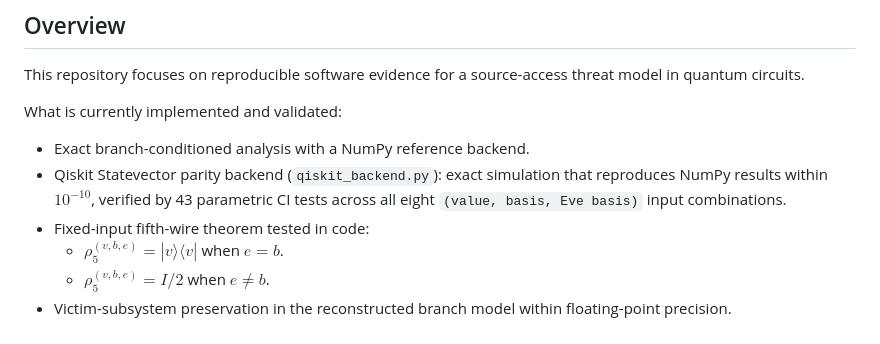
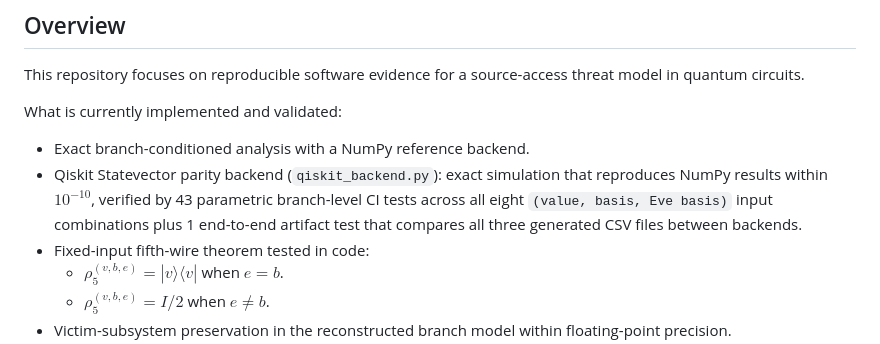
Before and after one commit to redxe/quantum-reuse-security, a Markdown page: README.md, the part around the change. Drawn GitHub-style.

Commit message:
README: clarify 43 parametric + 1 e2e CSV parity test count

```diff
--- a/README.md
+++ b/README.md
@@ -16,7 +16,9 @@ What is currently implemented and validated:
 - Exact branch-conditioned analysis with a NumPy reference backend.
 - Qiskit Statevector parity backend (`qiskit_backend.py`): exact simulation
   that reproduces NumPy results within $10^{-10}$, verified by 43 parametric
-  CI tests across all eight `(value, basis, Eve basis)` input combinations.
+  branch-level CI tests across all eight `(value, basis, Eve basis)` input
+  combinations plus 1 end-to-end artifact test that compares all three
+  generated CSV files between backends.
 - Fixed-input fifth-wire theorem tested in code:
   - $\rho_5^{(v,b,e)} = |v\rangle\langle v|$ when $e=b$.
   - $\rho_5^{(v,b,e)} = I/2$ when $e\neq b$.
```
